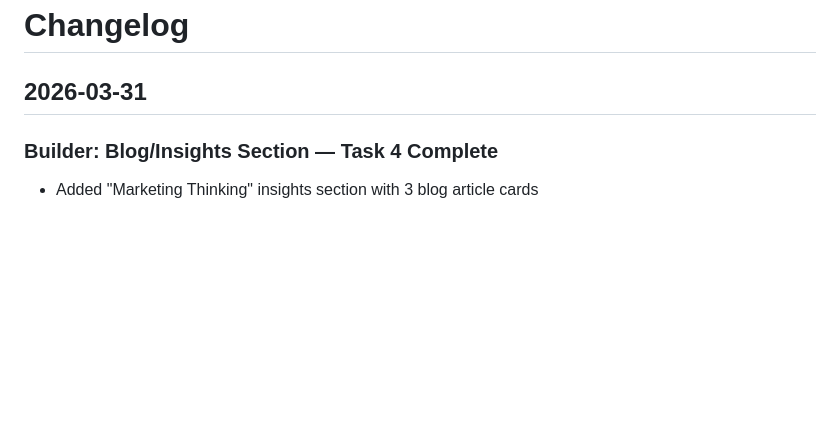
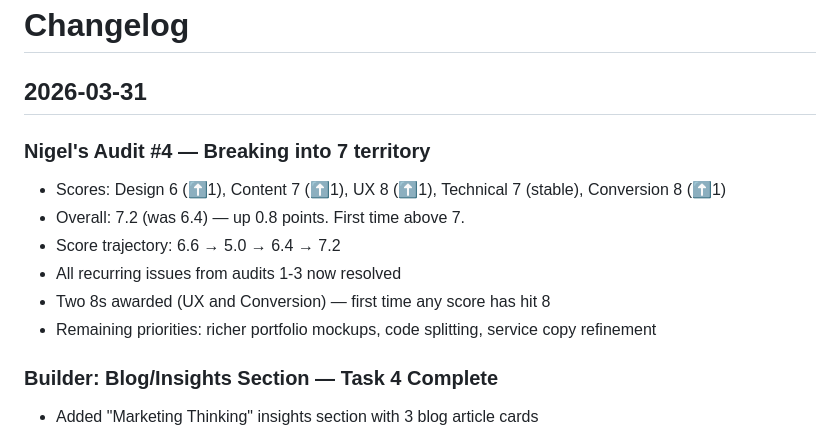
Before and after one commit to zed0minat0r/social-media-site, a Markdown page: CHANGELOG.md, the part around the change. Rendered like a GitHub page; blank space fills up the shorter version.

Commit message:
Nigel audit #4: Design 6, Content 7, UX 8, Tech 7, Conversion 8 — overall 7.2

```diff
--- a/CHANGELOG.md
+++ b/CHANGELOG.md
@@ -1,6 +1,14 @@
 # Changelog
 
 ## 2026-03-31
+
+### Nigel's Audit #4 — Breaking into 7 territory
+- Scores: Design 6 (⬆1), Content 7 (⬆1), UX 8 (⬆1), Technical 7 (stable), Conversion 8 (⬆1)
+- Overall: 7.2 (was 6.4) — up 0.8 points. First time above 7.
+- Score trajectory: 6.6 → 5.0 → 6.4 → 7.2
+- All recurring issues from audits 1-3 now resolved
+- Two 8s awarded (UX and Conversion) — first time any score has hit 8
+- Remaining priorities: richer portfolio mockups, code splitting, service copy refinement
 
 ### Builder: Blog/Insights Section — Task 4 Complete
 - Added "Marketing Thinking" insights section with 3 blog article cards
```
Also changed, not shown: AUDIT.md (+73 -63 lines).
